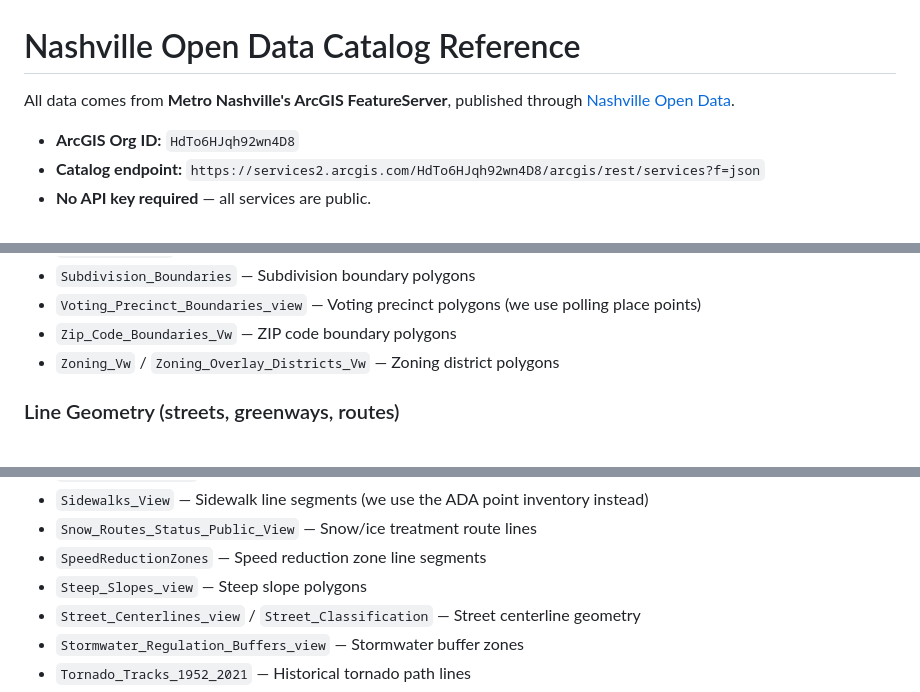
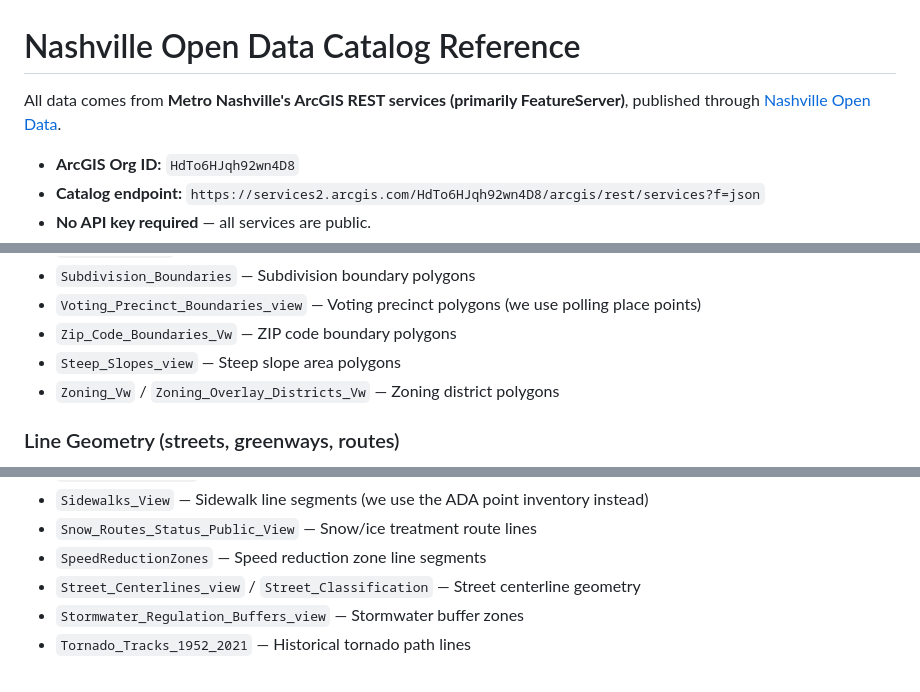
Before and after one commit to cwage/nash-services, a Markdown page: docs/data.md, 3 parts joined by grey strips. GitHub-like rendering.

Commit message:
Address review feedback: FeatureServer wording, move Steep_Slopes to polygon section

```diff
--- a/docs/data.md
+++ b/docs/data.md
@@ -1,6 +1,6 @@
 # Nashville Open Data Catalog Reference
 
-All data comes from **Metro Nashville's ArcGIS FeatureServer**, published through
+All data comes from **Metro Nashville's ArcGIS REST services (primarily FeatureServer)**, published through
 [Nashville Open Data](https://data.nashville.gov/).
 
 - **ArcGIS Org ID:** `HdTo6HJqh92wn4D8`
@@ -227,6 +227,7 @@ They answer "what district is this in?" rather than "what's near me?"
 - `Subdivision_Boundaries` — Subdivision boundary polygons
 - `Voting_Precinct_Boundaries_view` — Voting precinct polygons (we use polling place points)
 - `Zip_Code_Boundaries_Vw` — ZIP code boundary polygons
+- `Steep_Slopes_view` — Steep slope area polygons
 - `Zoning_Vw` / `Zoning_Overlay_Districts_Vw` — Zoning district polygons
 
 ### Line Geometry (streets, greenways, routes)
@@ -244,7 +245,6 @@ Linear features that don't map well to "what's near me?" point queries.
 - `Sidewalks_View` — Sidewalk line segments (we use the ADA point inventory instead)
 - `Snow_Routes_Status_Public_View` — Snow/ice treatment route lines
 - `SpeedReductionZones` — Speed reduction zone line segments
-- `Steep_Slopes_view` — Steep slope polygons
 - `Street_Centerlines_view` / `Street_Classification` — Street centerline geometry
 - `Stormwater_Regulation_Buffers_view` — Stormwater buffer zones
 - `Tornado_Tracks_1952_2021` — Historical tornado path lines
```
